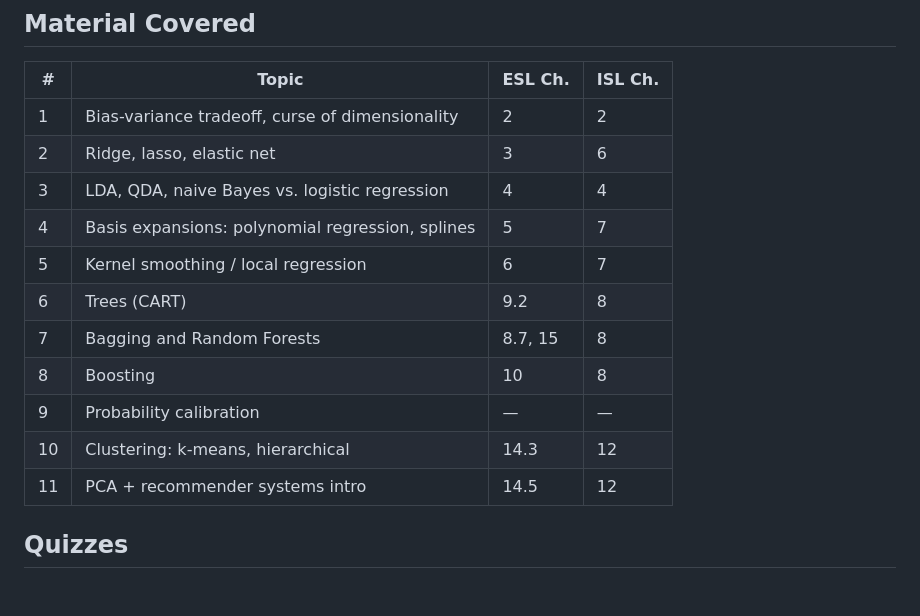
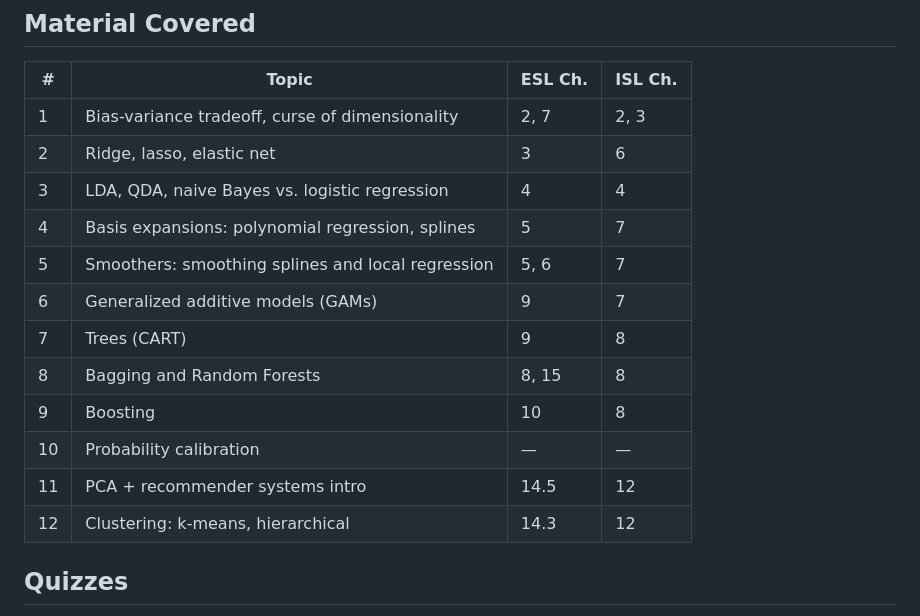
Before and after one commit to r-clements/dsai621-intro-ml-f26, a Markdown page: README.md, the part around the change. Rendered like a GitHub page; blank space fills up the shorter version.

Commit message:
Reorder remaining topics: add GAMs after smoothers, local regression only from kernel smoothing
Co-Authored-By: Claude Opus 5.5 <noreply@anthropic.com>

```diff
--- a/README.md
+++ b/README.md
@@ -65,17 +65,18 @@ uv sync
 
 | # | Topic | ESL Ch. | ISL Ch. |
 |---|---|---|---|
-| 1 | Bias-variance tradeoff, curse of dimensionality | 2 | 2 |
+| 1 | Bias-variance tradeoff, curse of dimensionality | 2, 7 | 2, 3 |
 | 2 | Ridge, lasso, elastic net | 3 | 6 |
 | 3 | LDA, QDA, naive Bayes vs. logistic regression | 4 | 4 |
 | 4 | Basis expansions: polynomial regression, splines | 5 | 7 |
-| 5 | Kernel smoothing / local regression | 6 | 7 |
-| 6 | Trees (CART) | 9.2 | 8 |
-| 7 | Bagging and Random Forests | 8.7, 15 | 8 |
-| 8 | Boosting | 10 | 8 |
-| 9 | Probability calibration | — | — |
-| 10 | Clustering: k-means, hierarchical | 14.3 | 12 |
+| 5 | Smoothers: smoothing splines and local regression | 5, 6 | 7 |
+| 6 | Generalized additive models (GAMs) | 9 | 7 |
+| 7 | Trees (CART) | 9 | 8 |
+| 8 | Bagging and Random Forests | 8, 15 | 8 |
+| 9 | Boosting | 10 | 8 |
+| 10 | Probability calibration | — | — |
 | 11 | PCA + recommender systems intro | 14.5 | 12 |
+| 12 | Clustering: k-means, hierarchical | 14.3 | 12 |
 
 ## Quizzes
 
```
Also changed, not shown: syllabus/dsai-621-fall-2026-syllabus.md (+8 -7 lines).
